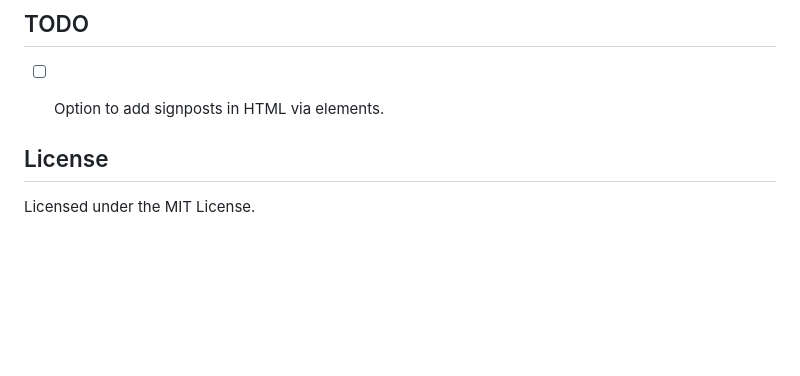
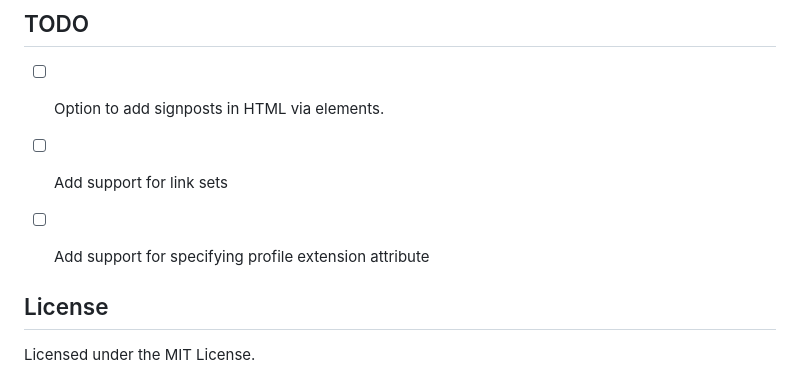
Before and after one commit to dnlbauer/django-signposting, a Markdown page: README.md, the part around the change. GitHub-like rendering; blank space fills up the shorter version.

Commit message:
update TODOs

```diff
--- a/README.md
+++ b/README.md
@@ -91,6 +91,8 @@ link: <https://schema.org/Dataset> ; rel="type" ,
 ## TODO
 
 - [ ] Option to add signposts in HTML via <link> elements.
+- [ ] Add support for link sets
+- [ ] Add support for specifying profile extension attribute
 
 
 ## License
```
